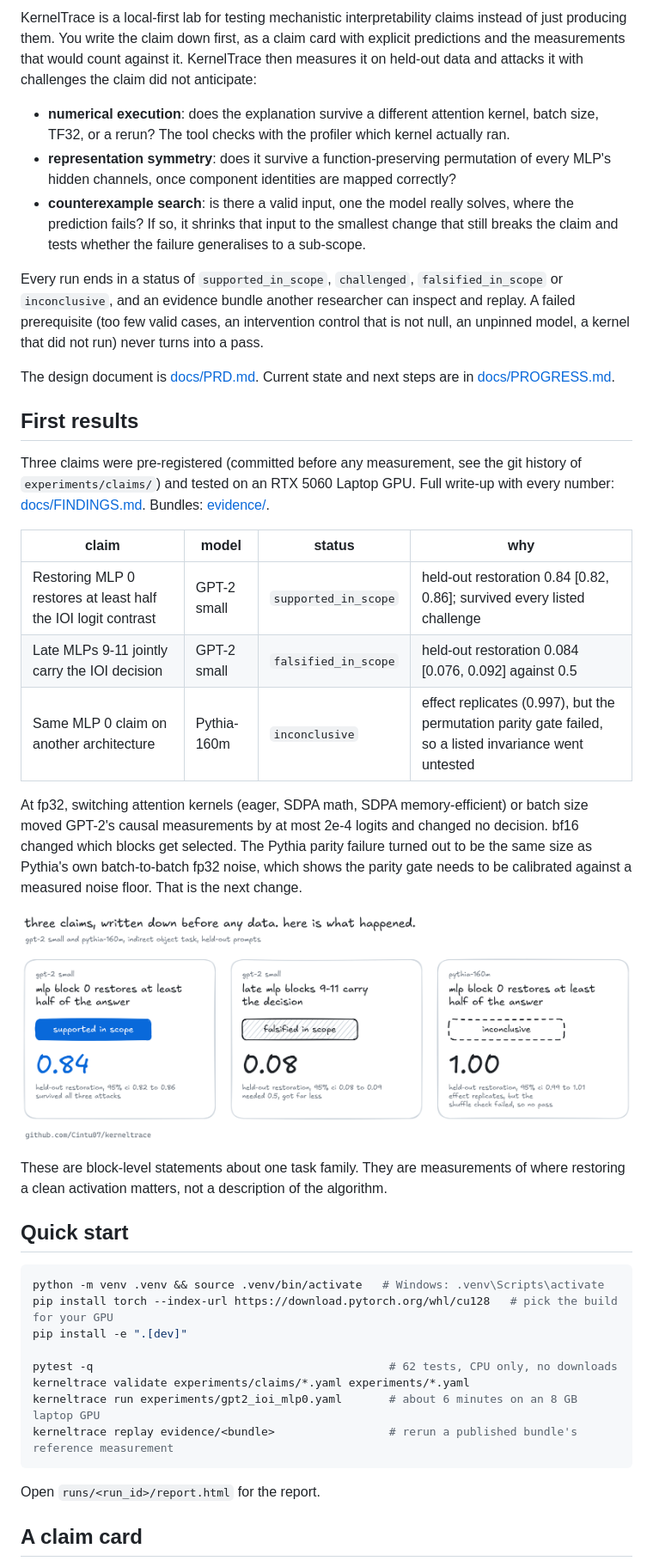
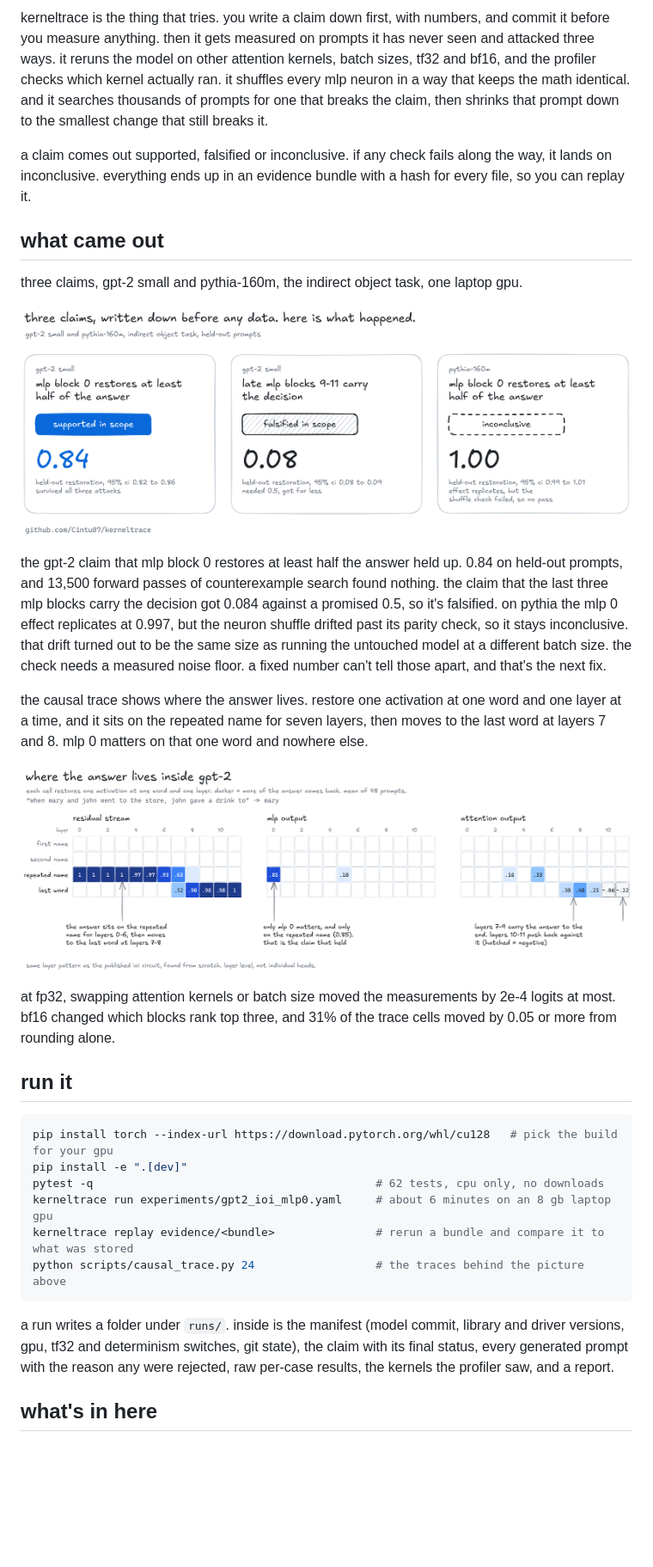
Before and after one commit to Cintu07/kerneltrace, a Markdown page: README.md, the part around one of its changes. Shown at 86% size. Drawn GitHub-style; blank space fills up the shorter version.

Commit message:
new readme and a diagram you can actually read on github

````diff
--- a/README.md
+++ b/README.md
@@ -6,62 +6,34 @@
 
-KernelTrace is a local-first lab for testing mechanistic interpretability claims instead of
-just producing them. You write the claim down first, as a claim card with explicit predictions
-and the measurements that would count against it. KernelTrace then measures it on held-out
-data and attacks it with challenges the claim did not anticipate:
+kerneltrace is the thing that tries. you write a claim down first, with numbers, and commit it before you measure anything. then it gets measured on prompts it has never seen and attacked three ways. it reruns the model on other attention kernels, batch sizes, tf32 and bf16, and the profiler checks which kernel actually ran. it shuffles every mlp neuron in a way that keeps the math identical. and it searches thousands of prompts for one that breaks the claim, then shrinks that prompt down to the smallest change that still breaks it.
 
-- **numerical execution**: does the explanation survive a different attention kernel, batch
-  size, TF32, or a rerun? The tool checks with the profiler which kernel actually ran.
-- **representation symmetry**: does it survive a function-preserving permutation of every MLP's
-  hidden channels, once component identities are mapped correctly?
-- **counterexample search**: is there a valid input, one the model really solves, where the
-  prediction fails? If so, it shrinks that input to the smallest change that still breaks the
-  claim and tests whether the failure generalises to a sub-scope.
+a claim comes out supported, falsified or inconclusive. if any check fails along the way, it lands on inconclusive. everything ends up in an evidence bundle with a hash for every file, so you can replay it.
 
-Every run ends in a status of `supported_in_scope`, `challenged`, `falsified_in_scope` or
-`inconclusive`, and an evidence bundle another researcher can inspect and replay. A failed
-prerequisite (too few valid cases, an intervention control that is not null, an unpinned model,
-a kernel that did not run) never turns into a pass.
+## what came out
 
-The design document is [docs/PRD.md](docs/PRD.md). Current state and next steps are in
-[docs/PROGRESS.md](docs/PROGRESS.md).
+three claims, gpt-2 small and pythia-160m, the indirect object task, one laptop gpu.
 
-## First results
+![results](docs/figures/x_verdicts.png)
 
-Three claims were pre-registered (committed before any measurement, see the git history of
-`experiments/claims/`) and tested on an RTX 5060 Laptop GPU. Full write-up with every number:
-[docs/FINDINGS.md](docs/FINDINGS.md). Bundles: [evidence/](evidence/).
+the gpt-2 claim that mlp block 0 restores at least half the answer held up. 0.84 on held-out prompts, and 13,500 forward passes of counterexample search found nothing. the claim that the last three mlp blocks carry the decision got 0.084 against a promised 0.5, so it's falsified. on pythia the mlp 0 effect replicates at 0.997, but the neuron shuffle drifted past its parity check, so it stays inconclusive. that drift turned out to be the same size as running the untouched model at a different batch size. the check needs a measured noise floor. a fixed number can't tell those apart, and that's the next fix.
 
-| claim | model | status | why |
-|---|---|---|---|
-| Restoring MLP 0 restores at least half the IOI logit contrast | GPT-2 small | `supported_in_scope` | held-out restoration 0.84 [0.82, 0.86]; survived every listed challenge |
-| Late MLPs 9-11 jointly carry the IOI decision | GPT-2 small | `falsified_in_scope` | held-out restoration 0.084 [0.076, 0.092] against 0.5 |
-| Same MLP 0 claim on another architecture | Pythia-160m | `inconclusive` | effect replicates (0.997), but the permutation parity gate failed, so a listed invariance went untested |
+the causal trace shows where the answer lives. restore one activation at one word and one layer at a time, and it sits on the repeated name for seven layers, then moves to the last word at layers 7 and 8. mlp 0 matters on that one word and nowhere else.
 
-At fp32, switching attention kernels (eager, SDPA math, SDPA memory-efficient) or batch
-size moved GPT-2's causal measurements by at most 2e-4 logits and changed no decision. bf16
-changed which blocks get selected. The Pythia parity failure turned out to be the same size as
-Pythia's own batch-to-batch fp32 noise, which shows the parity gate needs to be calibrated
-against a measured noise floor. That is the next change.
+![causal trace](docs/figures/x_trace.png)
 
-![verdicts](docs/figures/x_verdicts.png)
+at fp32, swapping attention kernels or batch size moved the measurements by 2e-4 logits at most. bf16 changed which blocks rank top three, and 31% of the trace cells moved by 0.05 or more from rounding alone.
 
-These are block-level statements about one task family. They are measurements of where
-restoring a clean activation matters, not a description of the algorithm.
-
-## Quick start
+## run it
 
 ```bash
-python -m venv .venv && source .venv/bin/activate   # Windows: .venv\Scripts\activate
-pip install torch --index-url https://download.pytorch.org/whl/cu128   # pick the build for your GPU
+pip install torch --index-url https://download.pytorch.org/whl/cu128   # pick the build for your gpu
 pip install -e ".[dev]"
-
-pytest -q                                            # 62 tests, CPU only, no downloads
-kerneltrace validate experiments/claims/*.yaml experiments/*.yaml
-kerneltrace run experiments/gpt2_ioi_mlp0.yaml       # about 6 minutes on an 8 GB laptop GPU
-kerneltrace replay evidence/<bundle>                 # rerun a published bundle's reference measurement
+pytest -q                                          # 62 tests, cpu only, no downloads
+kerneltrace run experiments/gpt2_ioi_mlp0.yaml     # about 6 minutes on an 8 gb laptop gpu
+kerneltrace replay evidence/<bundle>               # rerun a bundle and compare it to what was stored
+python scripts/causal_trace.py 24                  # the traces behind the picture above
 ```
 
-Open `runs/<run_id>/report.html` for the report.
+a run writes a folder under `runs/`. inside is the manifest (model commit, library and driver versions, gpu, tf32 and determinism switches, git state), the claim with its final status, every generated prompt with the reason any were rejected, raw per-case results, the kernels the profiler saw, and a report.
 
-## A claim card
+## what's in here
 
````
Also changed, not shown: other parts of README.md (+7 -82 lines), docs/figures/x_method.png (added), docs/figures/x_noise.png (deleted), docs/figures/x_numerical.png (deleted), docs/figures/x_shuffle.png (deleted), 5 other files.
